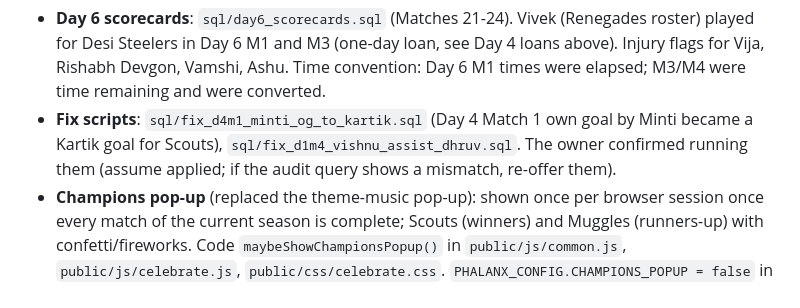
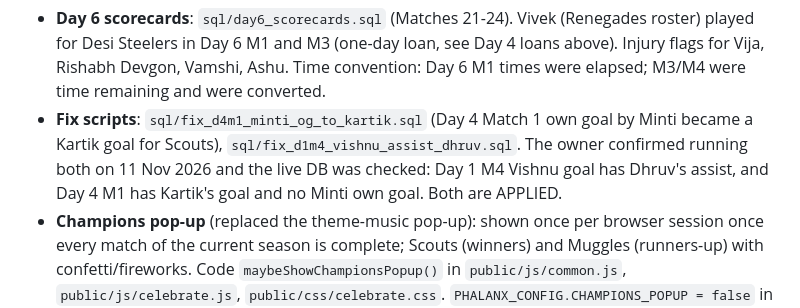
Before and after one commit to phalanxleaguesoccer/S1Fall2026, a Markdown page: HANDOVER.md, the part around the change. Drawn GitHub-style.

Commit message:
Handover: fix scripts confirmed applied
Co-Authored-By: Claude Sonnet 5.5 <noreply@anthropic.com>
Claude-Session: https://claude.ai/code/session_01Rh1kHtbocTxTwX1ScBHyFQ

```diff
--- a/HANDOVER.md
+++ b/HANDOVER.md
@@ -24,7 +24,7 @@ Golden Boot: Dhruv (Muggles FC). Bilal is 2nd, Bhagyesh 3rd (goals level, ranked
 
 **What was built after the earlier sections (Nov 2026):**
 - **Day 6 scorecards**: `sql/day6_scorecards.sql` (Matches 21-24). Vivek (Renegades roster) played for Desi Steelers in Day 6 M1 and M3 (one-day loan, see Day 4 loans above). Injury flags for Vija, Rishabh Devgon, Vamshi, Ashu. Time convention: Day 6 M1 times were elapsed; M3/M4 were time remaining and were converted.
-- **Fix scripts**: `sql/fix_d4m1_minti_og_to_kartik.sql` (Day 4 Match 1 own goal by Minti became a Kartik goal for Scouts), `sql/fix_d1m4_vishnu_assist_dhruv.sql`. The owner confirmed running them (assume applied; if the audit query shows a mismatch, re-offer them).
+- **Fix scripts**: `sql/fix_d4m1_minti_og_to_kartik.sql` (Day 4 Match 1 own goal by Minti became a Kartik goal for Scouts), `sql/fix_d1m4_vishnu_assist_dhruv.sql`. The owner confirmed running both on 11 Nov 2026 and the live DB was checked: Day 1 M4 Vishnu goal has Dhruv's assist, and Day 4 M1 has Kartik's goal and no Minti own goal. Both are APPLIED.
 - **Champions pop-up** (replaced the theme-music pop-up): shown once per browser session once every match of the current season is complete; Scouts (winners) and Muggles (runners-up) with confetti/fireworks. Code `maybeShowChampionsPopup()` in `public/js/common.js`, `public/js/celebrate.js`, `public/css/celebrate.css`. `PHALANX_CONFIG.CHAMPIONS_POPUP = false` in `public/js/config.js` switches it off. It will reappear for the next season only when that season completes, so for a NEW season check it does not show for the old one (it uses `seasons.is_current`).
 - **Branding & Sponsors page** (`public/sponsors.html`, nav "Branding & Sponsors"): sponsors, theme music (English and Hindi, `public/assets/music/`, `public/js/music.js`) and composer Sumit Tandon (https://youtube.com/@tapestudioz?si=_bwFl2KwO3N7BUwX).
 - **Photos page** (`public/photos.html`, data in `public/js/photos-data.js`, images in `public/assets/photos/dayN/`): 158 photos, filter by Match Day and by tag (chips "Owner facilitation", "Golden Boot"; deep links like `photos.html#day-6&owner`). Credit "Pic courtesy: <name>" and, when `creditId` is set, the name links to `player.html?id=<id>`. Credited: Kiran Shetty (not a player, no link) and Pradnyal Gandhi (player id `e22ab11c-109b-47af-853b-1fdc75a5045d`). Photo date rule used: the camera (EXIF) date decides the Match Day (6/13/20/27 Oct and 10 Nov = Days 1/2/3/4/6). Titles name a team/medal; the medal ribbon colours (blue Scouts winners, white Renegades bronze, red Muggles runners-up, green Player of the Match / Golden Boot) were inferred, and few players are named; owner can send names to fix titles. Adding photos: put `dayN-pXX.jpg` (about 1400 px) + `-t.jpg` (800x450) in the day folder, add an entry to `photos-data.js`. NEW entries are inserted at the top of the array in reverse order (within a day, later array entries display first). Images total about 53 MB (offered to shrink the full-size copies for phones).
```
